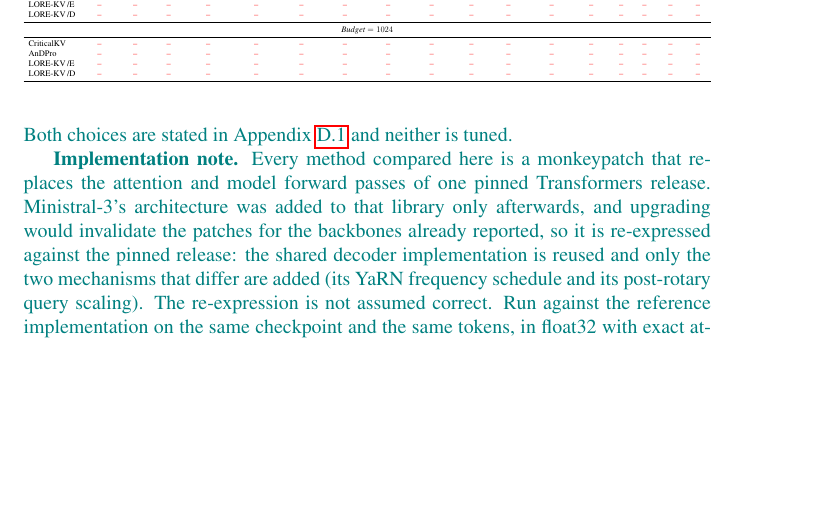
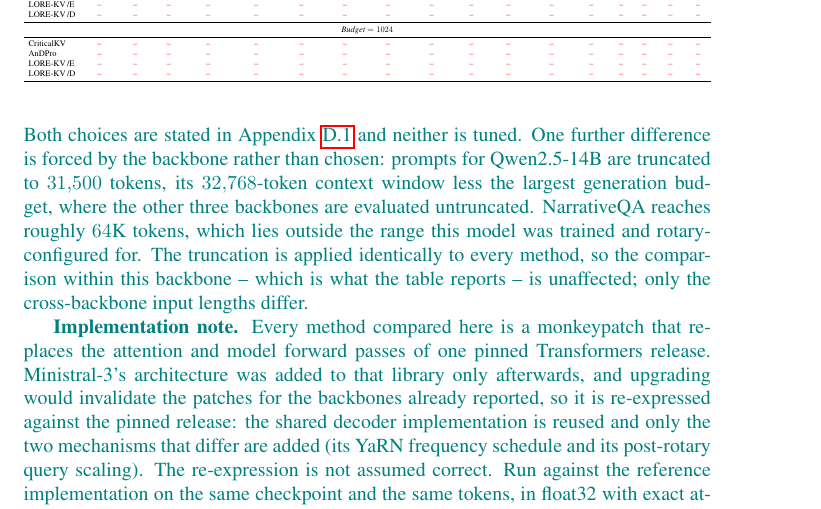
Before and after one commit to AhsanBilal7/train_free_kv, a LaTeX paper (paper_files/main_v2 (34).tex): part of page 25 of 46, cut so that both start at the same text, the shorter picture padded with empty space. Compiled offline with pdfLaTeX; a LaTeX package or settings file that is missing is left out; a missing bibliography style is replaced by a similar one.

Commit message:
[paper] State the Qwen2.5-14B prompt-truncation difference
Its 32768-token window is shorter than the longest LongBench prompts, so
it is evaluated at 31500 where the other three backbones are untruncated.
Applied identically across methods, so the within-backbone comparison the
table reports is unaffected.

```diff
--- a/paper_files/main_v2 (34).tex
+++ b/paper_files/main_v2 (34).tex
@@ -1868,7 +1868,15 @@ fixed across methods within a backbone (so the comparison at issue is unaffected
 Qwen2.5 uses its ChatML template; Ministral-3 uses the plain
 \texttt{[INST]}\,$\cdots$\,\texttt{[/INST]} format and its text tower, extracted
 from the released vision-language checkpoint without modifying any weight. Both
-choices are stated in Appendix~\ref{app:datasets} and neither is tuned.
+choices are stated in Appendix~\ref{app:datasets} and neither is tuned. One
+further difference is forced by the backbone rather than chosen: prompts for
+Qwen2.5-14B are truncated to $31{,}500$ tokens, its $32{,}768$-token context
+window less the largest generation budget, where the other three backbones are
+evaluated untruncated. NarrativeQA reaches roughly $64$K tokens, which lies
+outside the range this model was trained and rotary-configured for. The
+truncation is applied identically to every method, so the comparison within this
+backbone -- which is what the table reports -- is unaffected; only the
+cross-backbone input lengths differ.
 
 \textbf{Implementation note.} Every method compared here is a monkeypatch that
 replaces the attention and model forward passes of one pinned Transformers
```
